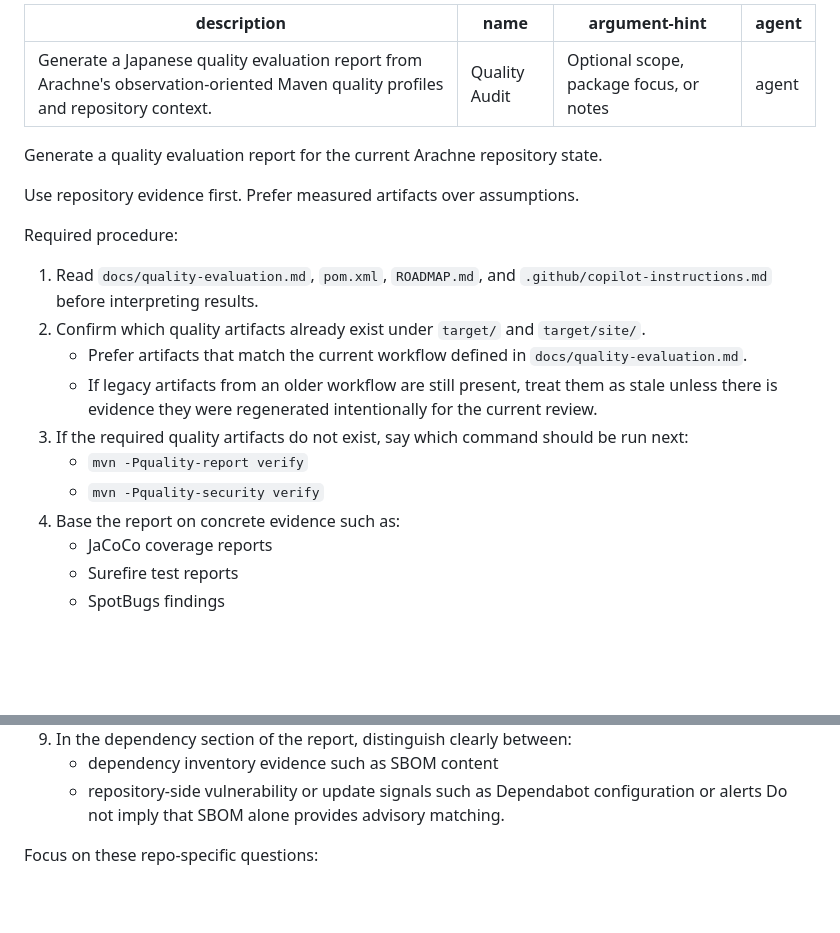
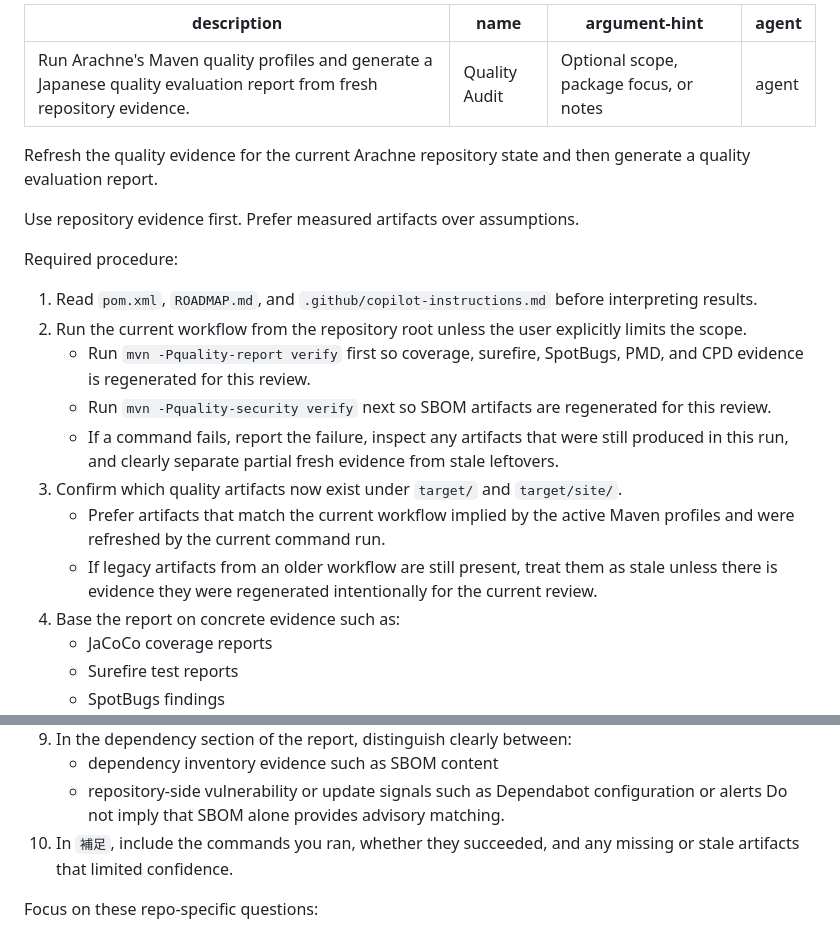
Before and after one commit to mahitotsu/arachne, a Markdown page: .github/prompts/quality-audit.prompt.md, 2 parts joined by grey strips. Drawn GitHub-style; blank space fills up the shorter version.

```diff
--- a/.github/prompts/quality-audit.prompt.md
+++ b/.github/prompts/quality-audit.prompt.md
@@ -1,22 +1,23 @@
 ---
-description: "Generate a Japanese quality evaluation report from Arachne's observation-oriented Maven quality profiles and repository context."
+description: "Run Arachne's Maven quality profiles and generate a Japanese quality evaluation report from fresh repository evidence."
 name: "Quality Audit"
 argument-hint: "Optional scope, package focus, or notes"
 agent: "agent"
 ---
-Generate a quality evaluation report for the current Arachne repository state.
+Refresh the quality evidence for the current Arachne repository state and then generate a quality evaluation report.
 
 Use repository evidence first. Prefer measured artifacts over assumptions.
 
 Required procedure:
 
-1. Read `docs/quality-evaluation.md`, `pom.xml`, `ROADMAP.md`, and `.github/copilot-instructions.md` before interpreting results.
-2. Confirm which quality artifacts already exist under `target/` and `target/site/`.
-   - Prefer artifacts that match the current workflow defined in `docs/quality-evaluation.md`.
+1. Read `pom.xml`, `ROADMAP.md`, and `.github/copilot-instructions.md` before interpreting results.
+2. Run the current workflow from the repository root unless the user explicitly limits the scope.
+   - Run `mvn -Pquality-report verify` first so coverage, surefire, SpotBugs, PMD, and CPD evidence is regenerated for this review.
+   - Run `mvn -Pquality-security verify` next so SBOM artifacts are regenerated for this review.
+   - If a command fails, report the failure, inspect any artifacts that were still produced in this run, and clearly separate partial fresh evidence from stale leftovers.
+3. Confirm which quality artifacts now exist under `target/` and `target/site/`.
+   - Prefer artifacts that match the current workflow implied by the active Maven profiles and were refreshed by the current command run.
    - If legacy artifacts from an older workflow are still present, treat them as stale unless there is evidence they were regenerated intentionally for the current review.
-3. If the required quality artifacts do not exist, say which command should be run next:
-   - `mvn -Pquality-report verify`
-   - `mvn -Pquality-security verify`
 4. Base the report on concrete evidence such as:
    - JaCoCo coverage reports
    - Surefire test reports
@@ -33,6 +34,7 @@ Required procedure:
    - dependency inventory evidence such as SBOM content
    - repository-side vulnerability or update signals such as Dependabot configuration or alerts
    Do not imply that SBOM alone provides advisory matching.
+10. In `補足`, include the commands you ran, whether they succeeded, and any missing or stale artifacts that limited confidence.
 
 Focus on these repo-specific questions:
 
```
Also changed, not shown: README.md (+1 -2 lines), docs/quality-evaluation.md (deleted, +0 -109 lines).
